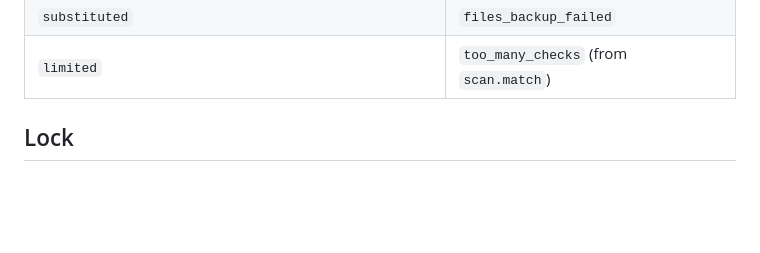
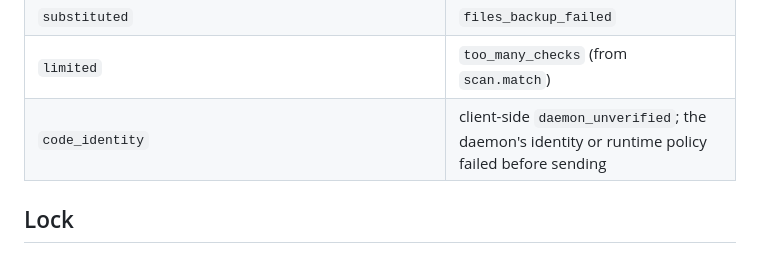
Before and after one commit to Mitsi-ag/envcloak, a Markdown page: docs/IPC.md, the part around the change. Drawn GitHub-style; blank space fills up the shorter version.

Commit message:
M2 M3-07: document code identity refusal reason
Add code_identity to the main Reasons table as well as its landed reservation. The IPC contract test now passes.

Mutation checked: remove the code_identity Reasons row. reason_tokens_are_unique_and_documented fails with the missing-token diagnostic; restoring the row passes.

```diff
--- a/docs/IPC.md
+++ b/docs/IPC.md
@@ -282,6 +282,7 @@ The CLI prints `envcloak: <token>: <message>` for its own failures, adding `daem
 | `result_unrecorded`, `created_by_agent` | `restore_refused` |
 | `substituted` | `files_backup_failed` |
 | `limited` | `too_many_checks` (from `scan.match`) |
+| `code_identity` | client-side `daemon_unverified`; the daemon's identity or runtime policy failed before sending |
 
 ## Lock
 
```
